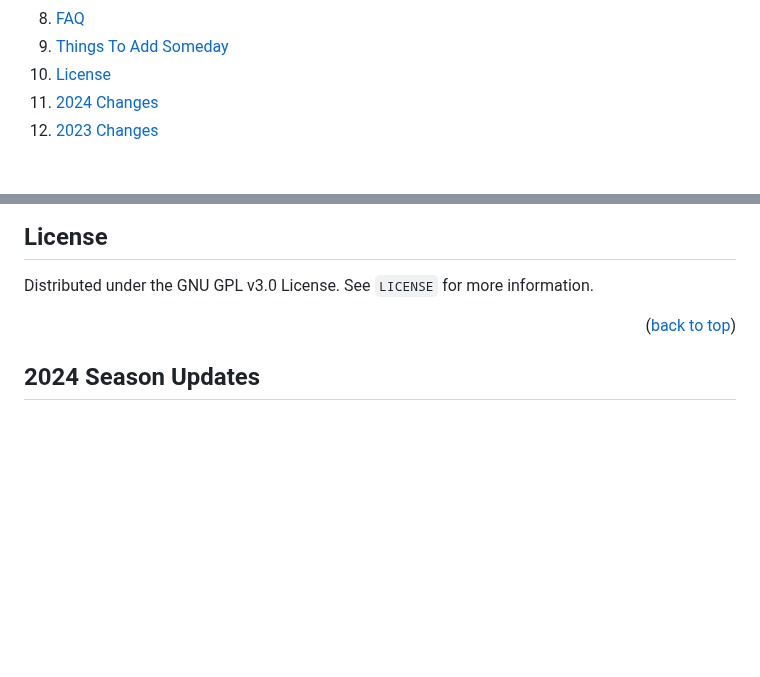
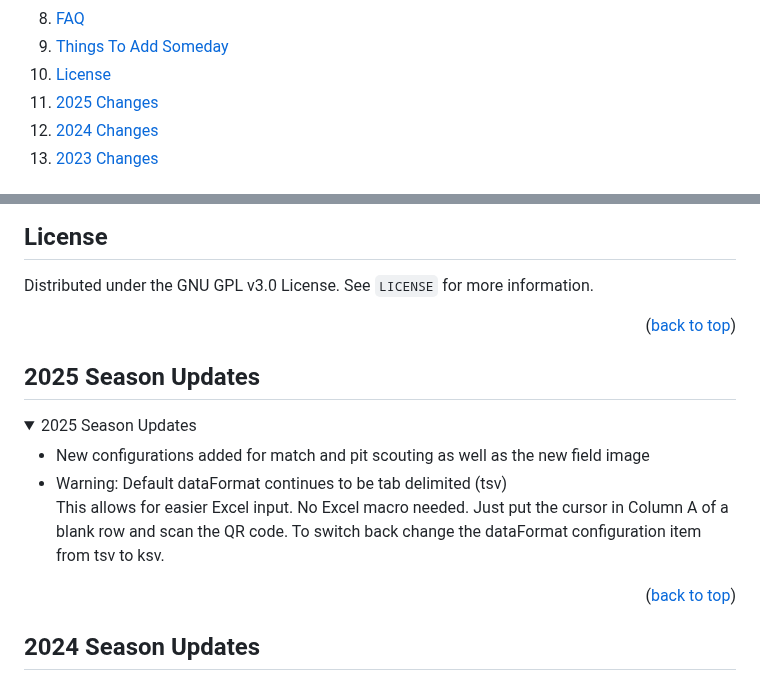
Before and after one commit to PWNAGERobotics/ScoutingPASS, a Markdown page: README.md, 2 parts joined by grey strips. GitHub-like rendering; folded sections open; blank space fills up the shorter version.

Commit message:
Update for 2025 changes

```diff
--- a/README.md
+++ b/README.md
@@ -24,6 +24,7 @@
     <li><a href="#faq">FAQ</a></li>
     <li><a href="#things-to-add">Things To Add Someday</a></li>
     <li><a href="#license">License</a></li>
+    <li><a href="#2025-changes">2025 Changes</a></li>
     <li><a href="#2024-changes">2024 Changes</a></li>
     <li><a href="#2023-changes">2023 Changes</a></li>
   </ol>
@@ -207,6 +208,18 @@ Note: The Auto Start (as) element is special in that it will only keep track of
 ## License
 Distributed under the GNU GPL v3.0 License. See `LICENSE` for more information.
 
+<p align="right">(<a href="#top">back to top</a>)</p>
+<div id="2025-changes"></div>
+
+## 2025 Season Updates
+
+<details open>
+  <summary>2025 Season Updates</summary>
+  <ul>
+    <li>New configurations added for match and pit scouting as well as the new field image</li>
+    <li>Warning: Default dataFormat continues to be tab delimited (tsv)<br>This allows for easier Excel input.  No Excel macro needed.  Just put the cursor in Column A of a blank row and scan the QR code.  To switch back change the dataFormat configuration item from tsv to ksv.</li>
+  </ul>
+</details>
 
 <p align="right">(<a href="#top">back to top</a>)</p>
 <div id="2024-changes"></div>
```
Also changed, not shown: other parts of README.md (+1 -1 lines).
